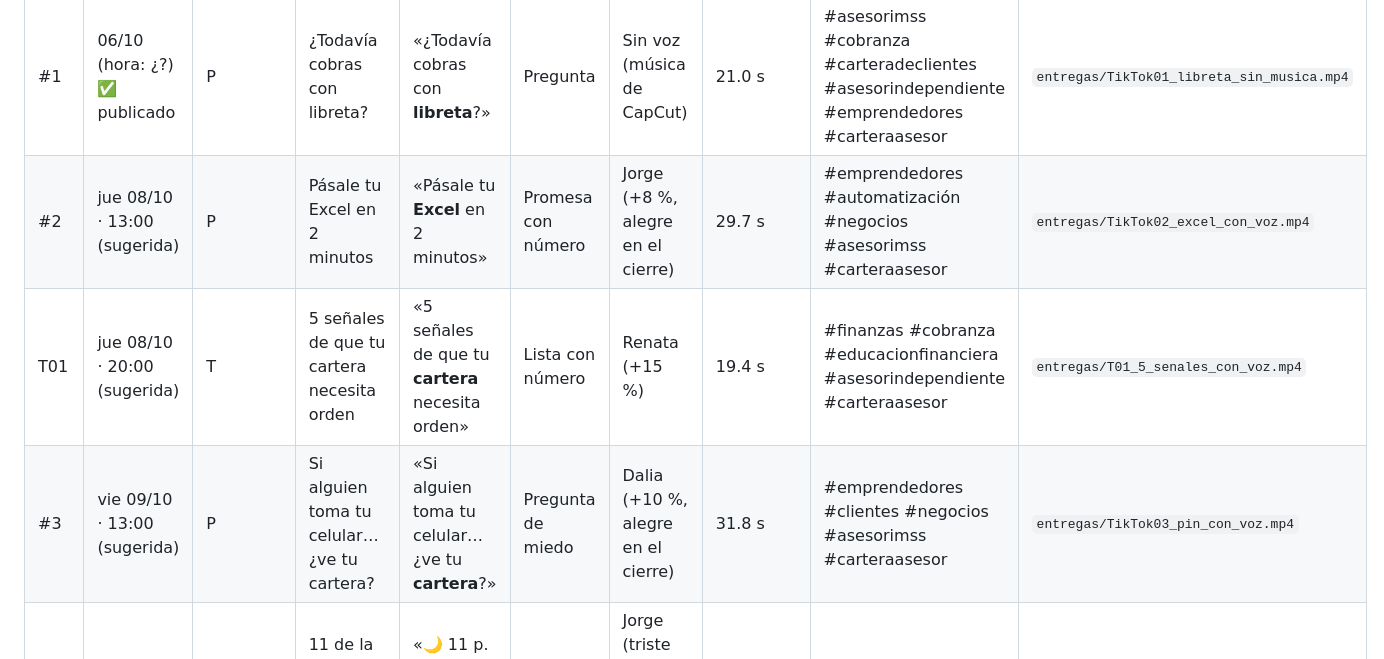
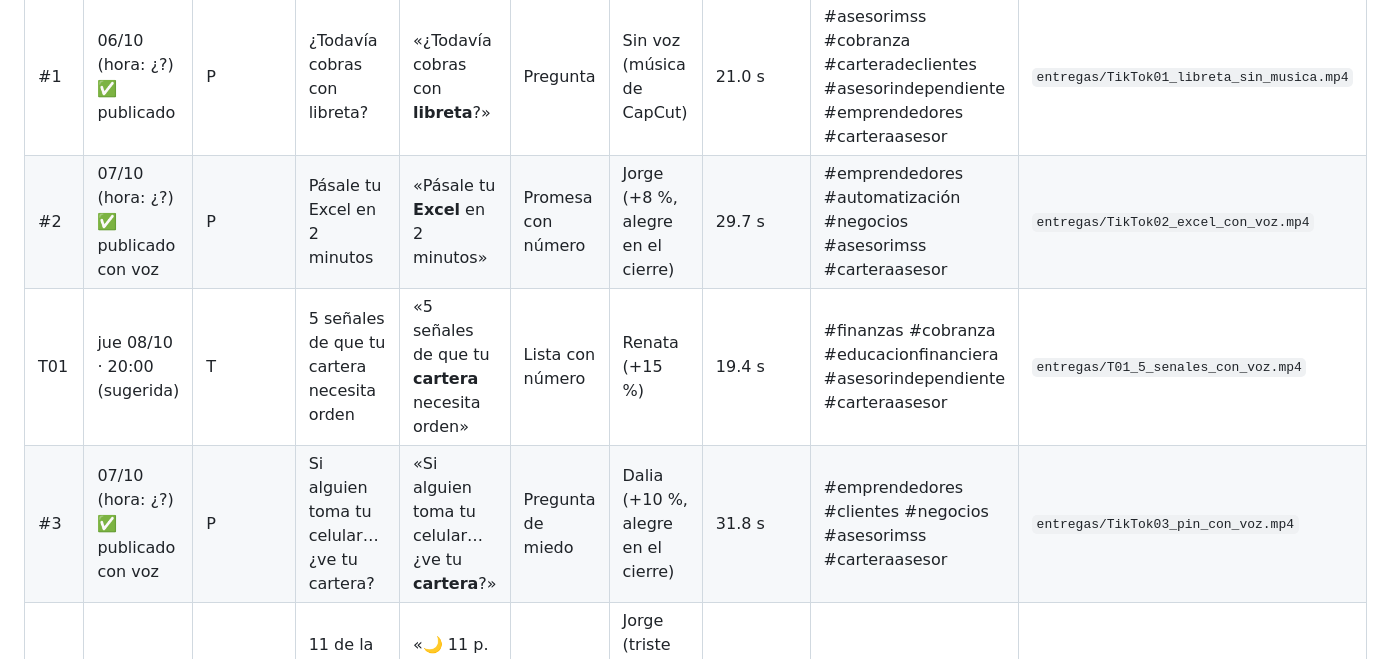
Before and after one commit to jonathanaveda-spec/cartera-imss, a Markdown page: videos/resultados.md, the part around the change. Rendered like a GitHub page.

```diff
--- a/videos/resultados.md
+++ b/videos/resultados.md
@@ -35,9 +35,9 @@ Hora en formato 24 h. «Tipo de gancho» sirve para ver qué clase de inicio fun
 | ID | Fecha y hora | Formato | Título | Gancho del segundo 1 | Tipo de gancho | Voz | Duración | Hashtags al publicar | Archivo |
 |---|---|---|---|---|---|---|---|---|---|
 | #1 | 06/10 (hora: ¿?) ✅ publicado | P | ¿Todavía cobras con libreta? | «¿Todavía cobras con **libreta**?» | Pregunta | Sin voz (música de CapCut) | 21.0 s | #asesorimss #cobranza #carteradeclientes #asesorindependiente #emprendedores #carteraasesor | `entregas/TikTok01_libreta_sin_musica.mp4` |
-| #2 | jue 08/10 · 13:00 (sugerida) | P | Pásale tu Excel en 2 minutos | «Pásale tu **Excel** en 2 minutos» | Promesa con número | Jorge (+8 %, alegre en el cierre) | 29.7 s | #emprendedores #automatización #negocios #asesorimss #carteraasesor | `entregas/TikTok02_excel_con_voz.mp4` |
+| #2 | 07/10 (hora: ¿?) ✅ publicado con voz | P | Pásale tu Excel en 2 minutos | «Pásale tu **Excel** en 2 minutos» | Promesa con número | Jorge (+8 %, alegre en el cierre) | 29.7 s | #emprendedores #automatización #negocios #asesorimss #carteraasesor | `entregas/TikTok02_excel_con_voz.mp4` |
 | T01 | jue 08/10 · 20:00 (sugerida) | T | 5 señales de que tu cartera necesita orden | «5 señales de que tu **cartera** necesita orden» | Lista con número | Renata (+15 %) | 19.4 s | #finanzas #cobranza #educacionfinanciera #asesorindependiente #carteraasesor | `entregas/T01_5_senales_con_voz.mp4` |
-| #3 | vie 09/10 · 13:00 (sugerida) | P | Si alguien toma tu celular… ¿ve tu cartera? | «Si alguien toma tu celular… ¿ve tu **cartera**?» | Pregunta de miedo | Dalia (+10 %, alegre en el cierre) | 31.8 s | #emprendedores #clientes #negocios #asesorimss #carteraasesor | `entregas/TikTok03_pin_con_voz.mp4` |
+| #3 | 07/10 (hora: ¿?) ✅ publicado con voz | P | Si alguien toma tu celular… ¿ve tu cartera? | «Si alguien toma tu celular… ¿ve tu **cartera**?» | Pregunta de miedo | Dalia (+10 %, alegre en el cierre) | 31.8 s | #emprendedores #clientes #negocios #asesorimss #carteraasesor | `entregas/TikTok03_pin_con_voz.mp4` |
 | H01 | vie 09/10 · 20:00 (sugerida) | H (chat) | 11 de la noche y sigues buscando quién te debe | «🌙 11 p. m. Y sigues buscando quién te **debe**» | Escena / hora | Jorge (triste → chat → alegre) + Marina (clienta) | 23.1 s | #dinero #cobranza #clientes #asesorimss #carteraasesor | `entregas/H01_11pm_con_voz.mp4` |
 | #4 | dom 11/10 · 20:00 (sugerida) | P (tip, hecho con plantilla H) | 3 mensajes para cobrar sin que se ofendan | «3 mensajes para **cobrar** sin que se ofendan» | Lista con número (tip) | Dalia (alegre en gancho y cierre) | 25.5 s | #whatsapp #cobranza #clientes #asesorimss #carteraasesor | `entregas/TikTok04_mensajes_con_voz.mp4` |
 
```
Also changed, not shown: BITACORA.md (+8 -7 lines).
